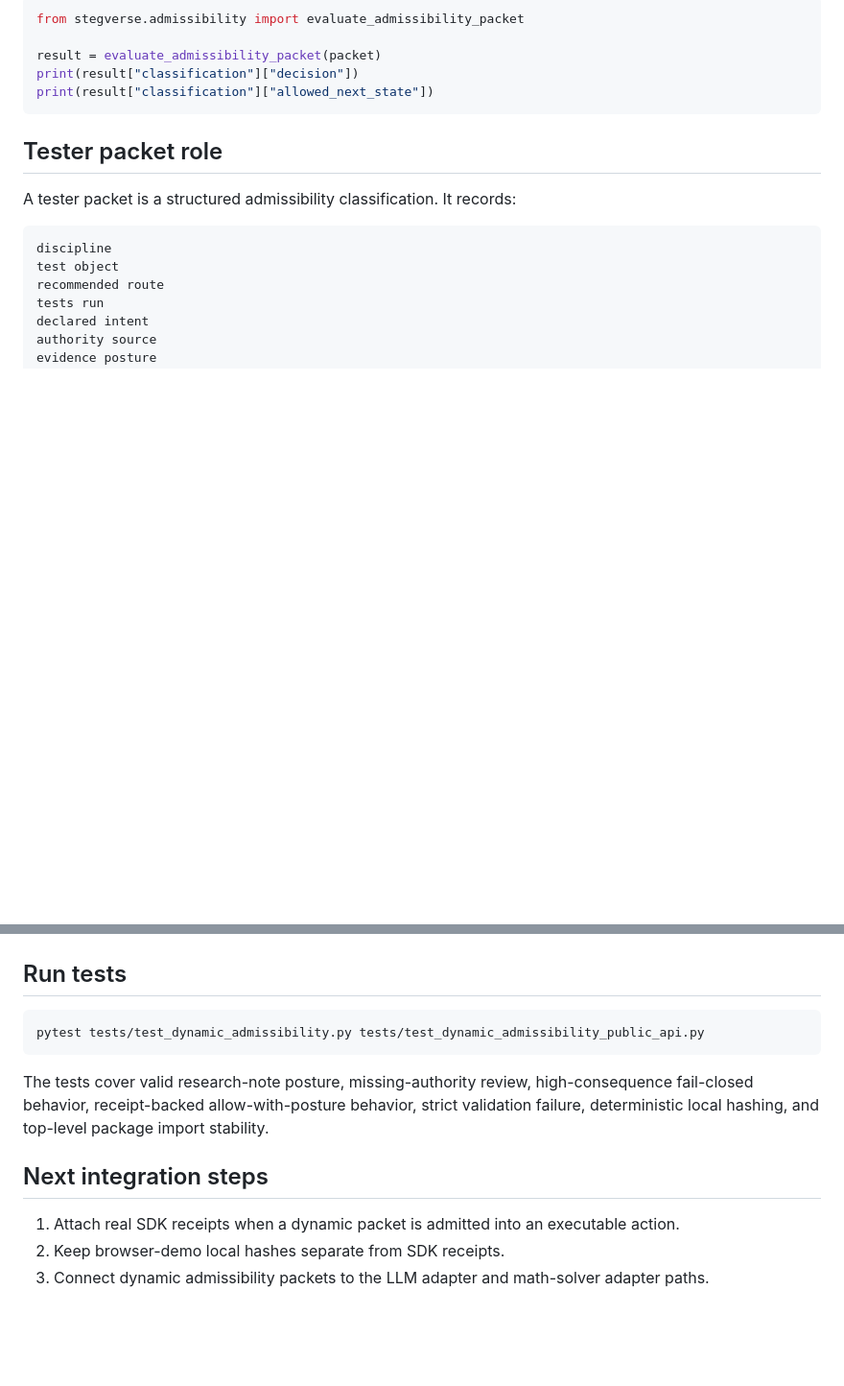
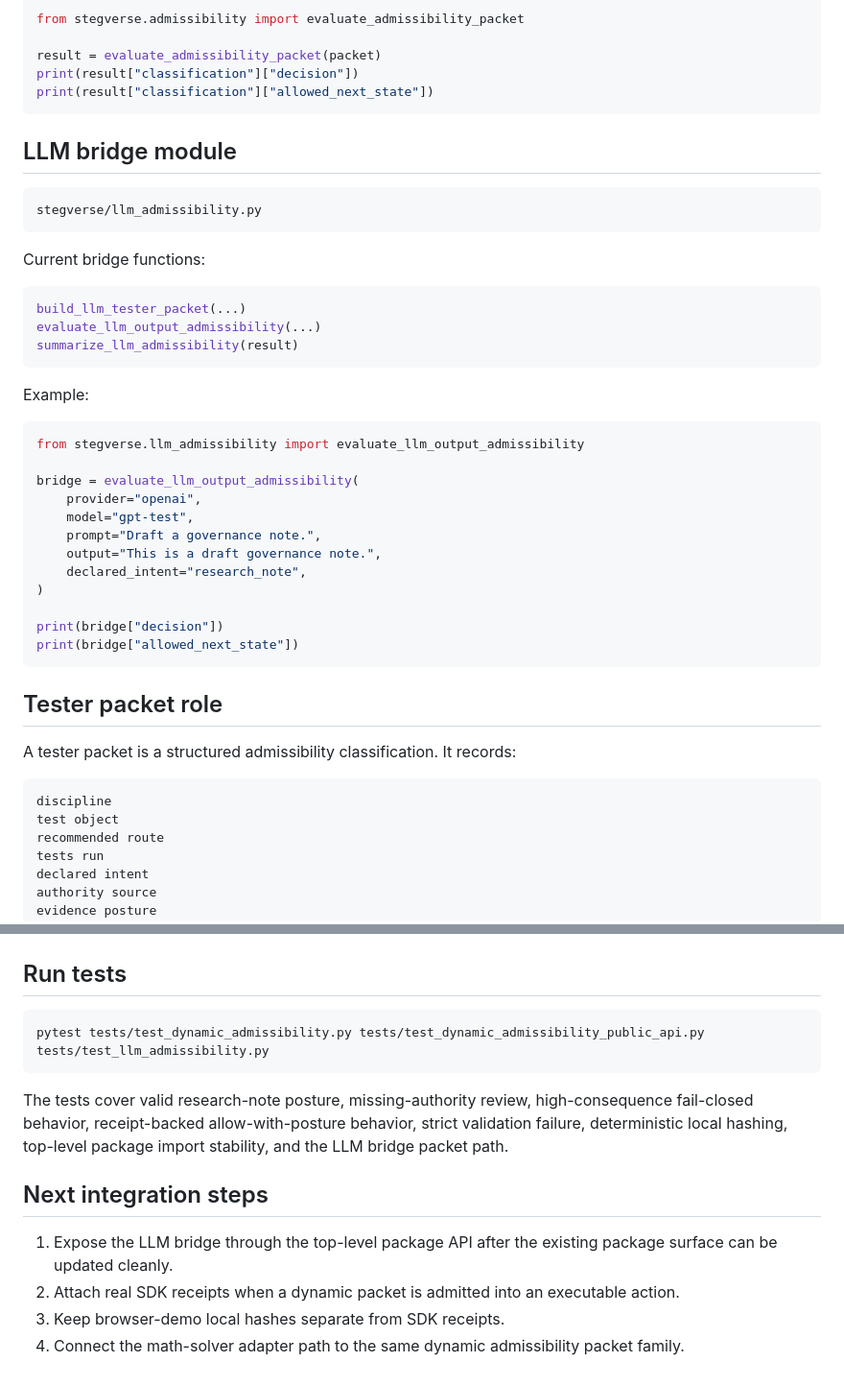
Before and after one commit to StegVerse-org/StegVerse-SDK, a Markdown page: docs/DYNAMIC_ADMISSIBILITY.md, 2 parts joined by grey strips. Shown at 96% size. GitHub-like rendering; blank space fills up the shorter version.

Commit message:
Document LLM dynamic admissibility bridge

````diff
--- a/docs/DYNAMIC_ADMISSIBILITY.md
+++ b/docs/DYNAMIC_ADMISSIBILITY.md
@@ -61,6 +61,37 @@ from stegverse.admissibility import evaluate_admissibility_packet
 result = evaluate_admissibility_packet(packet)
 print(result["classification"]["decision"])
 print(result["classification"]["allowed_next_state"])
+```
+
+## LLM bridge module
+
+```text
+stegverse/llm_admissibility.py
+```
+
+Current bridge functions:
+
+```python
+build_llm_tester_packet(...)
+evaluate_llm_output_admissibility(...)
+summarize_llm_admissibility(result)
+```
+
+Example:
+
+```python
+from stegverse.llm_admissibility import evaluate_llm_output_admissibility
+
+bridge = evaluate_llm_output_admissibility(
+    provider="openai",
+    model="gpt-test",
+    prompt="Draft a governance note.",
+    output="This is a draft governance note.",
+    declared_intent="research_note",
+)
+
+print(bridge["decision"])
+print(bridge["allowed_next_state"])
 ```
 
 ## Tester packet role
@@ -128,13 +159,14 @@ python examples/dynamic_admissibility_packet.py
 ## Run tests
 
 ```bash
-pytest tests/test_dynamic_admissibility.py tests/test_dynamic_admissibility_public_api.py
+pytest tests/test_dynamic_admissibility.py tests/test_dynamic_admissibility_public_api.py tests/test_llm_admissibility.py
 ```
 
-The tests cover valid research-note posture, missing-authority review, high-consequence fail-closed behavior, receipt-backed allow-with-posture behavior, strict validation failure, deterministic local hashing, and top-level package import stability.
+The tests cover valid research-note posture, missing-authority review, high-consequence fail-closed behavior, receipt-backed allow-with-posture behavior, strict validation failure, deterministic local hashing, top-level package import stability, and the LLM bridge packet path.
 
 ## Next integration steps
 
-1. Attach real SDK receipts when a dynamic packet is admitted into an executable action.
-2. Keep browser-demo local hashes separate from SDK receipts.
-3. Connect dynamic admissibility packets to the LLM adapter and math-solver adapter paths.
+1. Expose the LLM bridge through the top-level package API after the existing package surface can be updated cleanly.
+2. Attach real SDK receipts when a dynamic packet is admitted into an executable action.
+3. Keep browser-demo local hashes separate from SDK receipts.
+4. Connect the math-solver adapter path to the same dynamic admissibility packet family.
````
